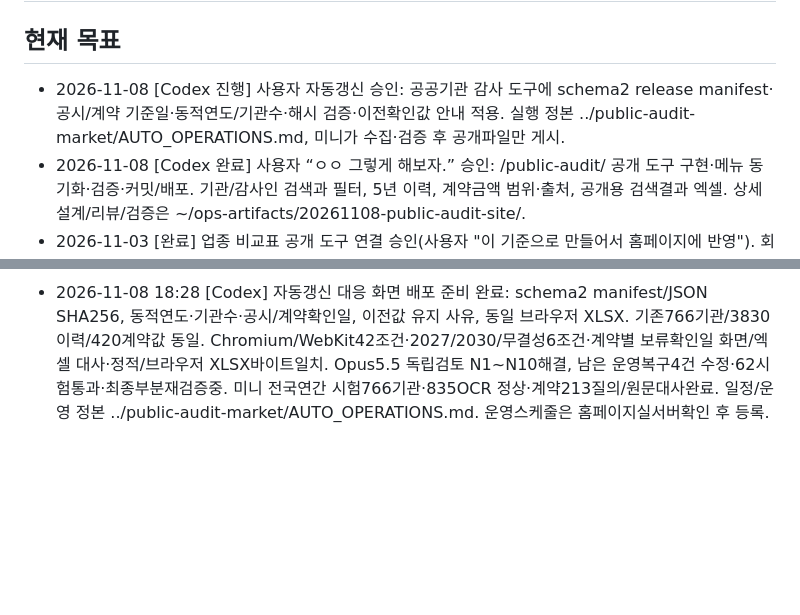
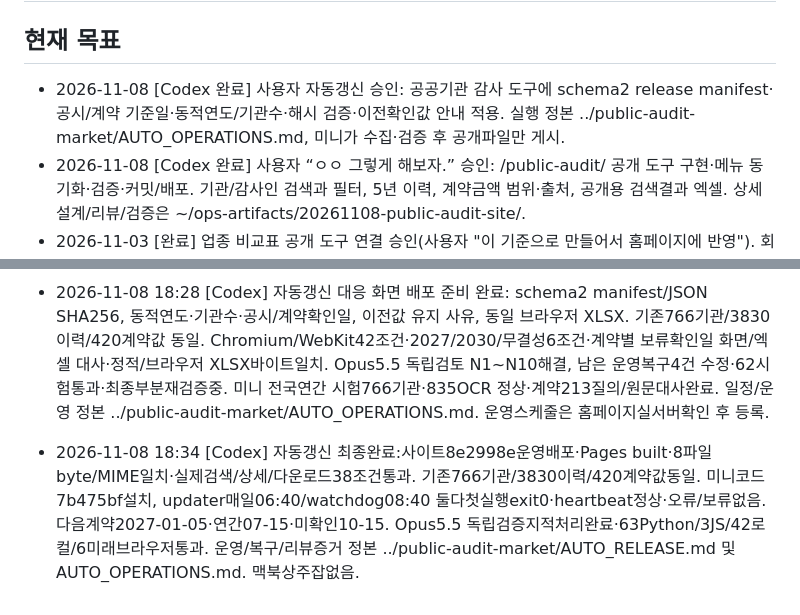
Before and after one commit to h6nwt5tv4m-byte/finance-fixer, a Markdown page: .ai-handoff.md, 2 parts joined by grey strips. Rendered like a GitHub page; blank space fills up the shorter version.

Commit message:
Record public audit automation deployment and mini schedule

```diff
--- a/.ai-handoff.md
+++ b/.ai-handoff.md
@@ -1,7 +1,7 @@
 # finance-fixer — 재무해결사 홈페이지 (GitHub Pages)
 
 ## 현재 목표
-- 2026-11-08 [Codex 진행] 사용자 자동갱신 승인: 공공기관 감사 도구에 schema2 release manifest·공시/계약 기준일·동적연도/기관수·해시 검증·이전확인값 안내 적용. 실행 정본 ../public-audit-market/AUTO_OPERATIONS.md, 미니가 수집·검증 후 공개파일만 게시.
+- 2026-11-08 [Codex 완료] 사용자 자동갱신 승인: 공공기관 감사 도구에 schema2 release manifest·공시/계약 기준일·동적연도/기관수·해시 검증·이전확인값 안내 적용. 실행 정본 ../public-audit-market/AUTO_OPERATIONS.md, 미니가 수집·검증 후 공개파일만 게시.
 - 2026-11-08 [Codex 완료] 사용자 “ㅇㅇ 그렇게 해보자.” 승인: /public-audit/ 공개 도구 구현·메뉴 동기화·검증·커밋/배포. 기관/감사인 검색과 필터, 5년 이력, 계약금액 범위·출처, 공개용 검색결과 엑셀. 상세 설계/리뷰/검증은 ~/ops-artifacts/20261108-public-audit-site/.
 - 2026-11-03 [완료] 업종 비교표 공개 도구 연결 승인(사용자 "이 기준으로 만들어서 홈페이지에 반영"). 회사 검색·명시적 회사 선택·연도/업종/규모 선택·화면 비교·출처 포함 엑셀 다운로드·모바일 사용. 결측/이전 통계연도 표시, 고객자료 업로드 및 판단 문구 금지. 계산 앱 정본은 `../industry-bench`, 공개 주소 `https://bench.finance-fixer.net/`. 메뉴 11곳(홈·정적 하위·FAQ 빌더·기존 공개 서브사이트) 동기화 포함. 기존 목표/이력은 아래 보존.
 - 2026-11-02 세금 FAQ 목록 10개씩 페이지 나누기. 합격 기준(사용자 확정 "ㅇㅇ", 원문):
@@ -112,3 +112,5 @@
 - 2026-11-08 17:33 [Codex] 자동갱신 대응 UI/엑셀 구현 및 42브라우저·6미래연도/무결성 검사 통과. 기존766기관·3830이력·420계약값 동일, 확인일/원문상충 안내 메타데이터 추가. 실제미니 전체계약 재조회·원문대조 통과. 독립리뷰후배포대기; 종전 공개파일 유지.
 
 - 2026-11-08 18:28 [Codex] 자동갱신 대응 화면 배포 준비 완료: schema2 manifest/JSON SHA256, 동적연도·기관수·공시/계약확인일, 이전값 유지 사유, 동일 브라우저 XLSX. 기존766기관/3830이력/420계약값 동일. Chromium/WebKit42조건·2027/2030/무결성6조건·계약별 보류확인일 화면/엑셀 대사·정적/브라우저 XLSX바이트일치. Opus5.5 독립검토 N1~N10해결, 남은 운영복구4건 수정·62시험통과·최종부분재검증중. 미니 전국연간 시험766기관·835OCR 정상·계약213질의/원문대사완료. 일정/운영 정본 ../public-audit-market/AUTO_OPERATIONS.md. 운영스케줄은 홈페이지실서버확인 후 등록.
+
+- 2026-11-08 18:34 [Codex] 자동갱신 최종완료:사이트8e2998e운영배포·Pages built·8파일byte/MIME일치·실제검색/상세/다운로드38조건통과. 기존766기관/3830이력/420계약값동일. 미니코드7b475bf설치, updater매일06:40/watchdog08:40 둘다첫실행exit0·heartbeat정상·오류/보류없음. 다음계약2027-01-05·연간07-15·미확인10-15. Opus5.5 독립검증지적처리완료·63Python/3JS/42로컬/6미래브라우저통과. 운영/복구/리뷰증거 정본 ../public-audit-market/AUTO_RELEASE.md 및 AUTO_OPERATIONS.md. 맥북상주잡없음.
```
